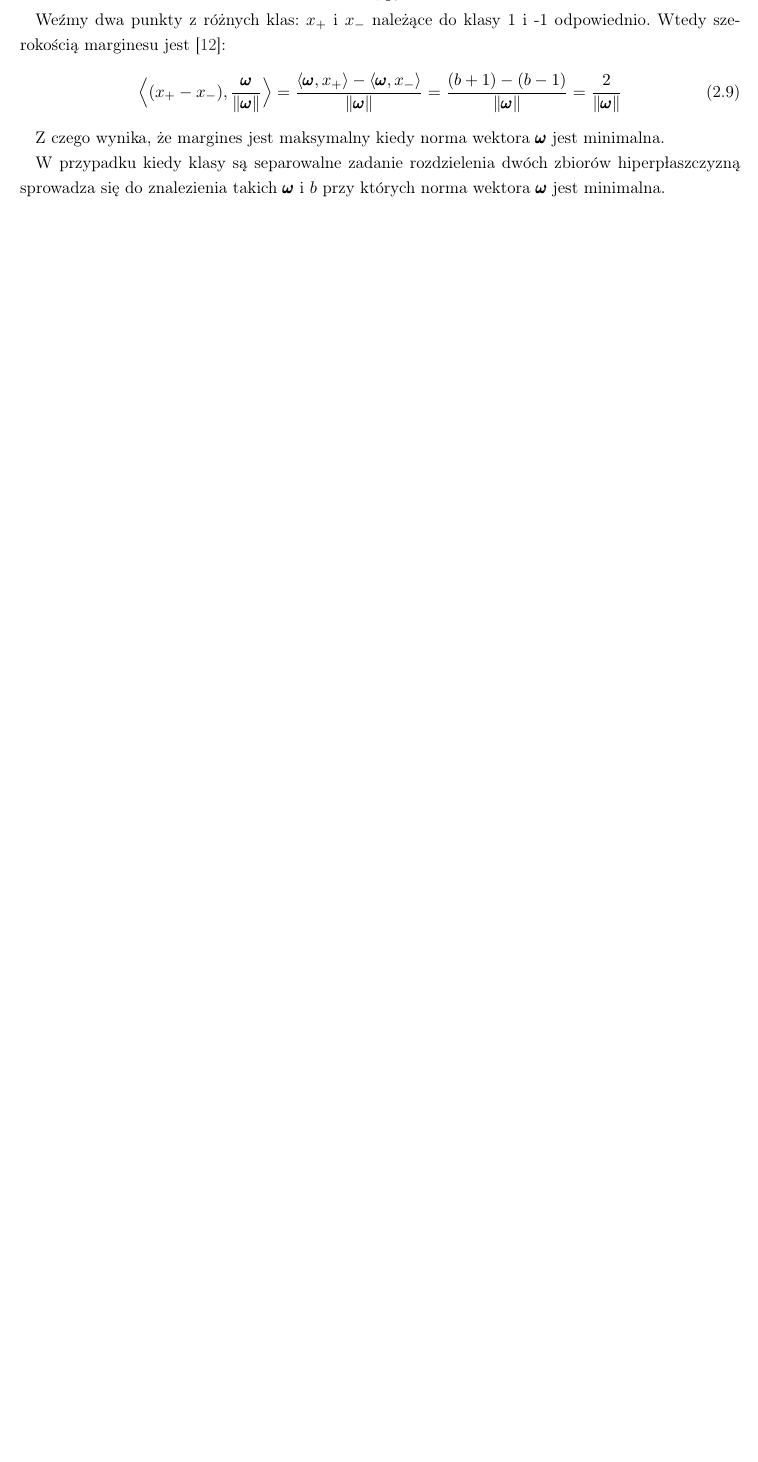
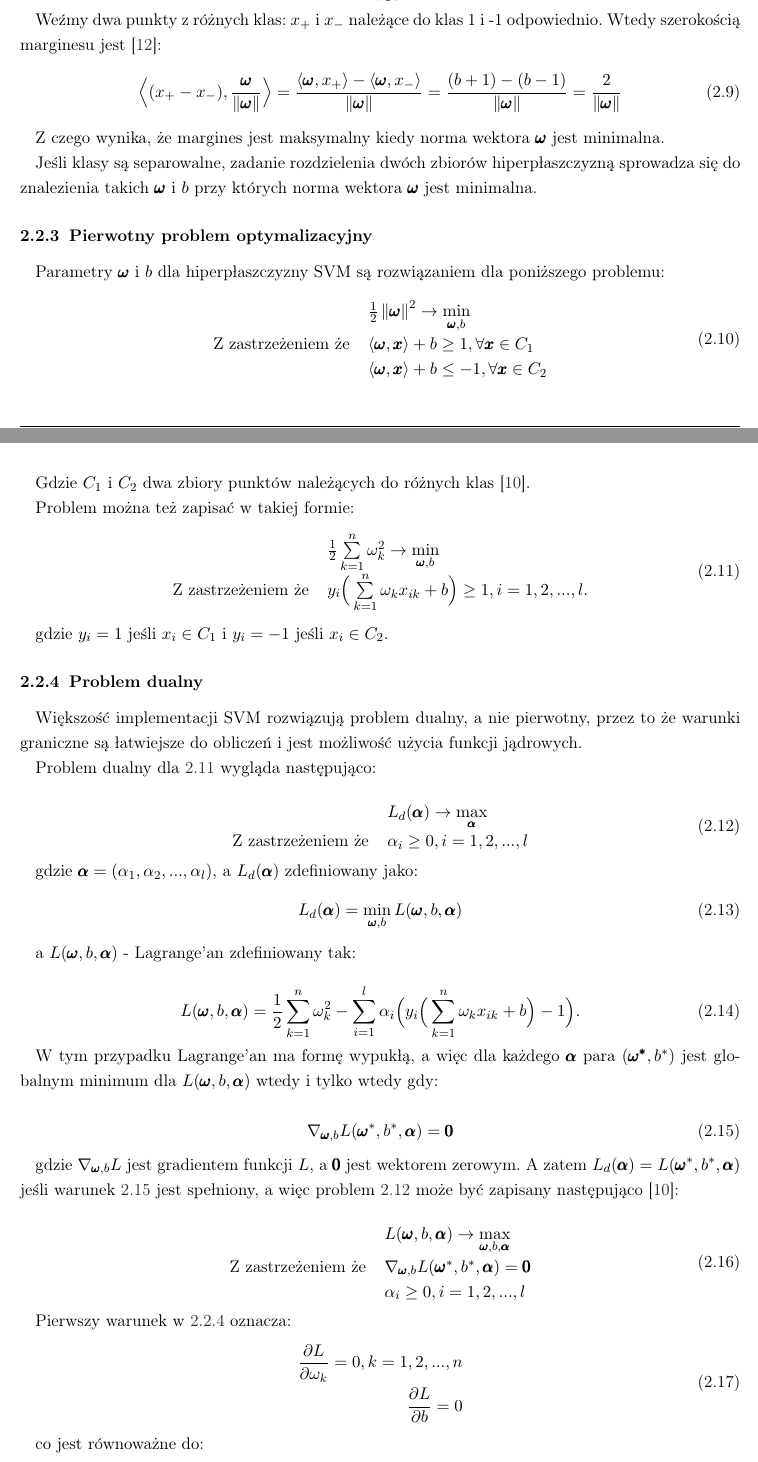
Before and after one commit to boidachenkop/dw, a LaTeX thesis (latex/thesis.tex): part of page 7 of 57 before the commit and two parts of pages 7 and 8 of 58 after it, the two joined at a grey line, cut so that both start at the same text, the shorter picture padded with empty space. Compiled offline with pdfLaTeX.

Commit message:
Chapter 2 rework[wip]

```diff
--- a/latex/thesis.tex
+++ b/latex/thesis.tex
@@ -345,7 +345,7 @@ i~kwalifikuje się do przedstawienia jej w postępowaniu o nadanie tytułu zawod
         \rho(\pi, C) = \min\limits_{\pmb{x} \in C} \lvert \rho(\pi, \pmb{x}) \rvert
     \end{equation}
 
-    Weźmy dwa punkty z różnych klas: $x_+$ i $x_-$ należące do klasy 1 i -1 odpowiednio. Wtedy
+    Weźmy dwa punkty z różnych klas: $x_+$ i $x_-$ należące do klas 1 i -1 odpowiednio. Wtedy
     szerokością marginesu jest \cite{woroncow2007lekcii}:
     \begin{equation}
         \bigg\langle (x_+ - x_-), \frac{\pmb{\omega}}{\norm{\pmb{\omega}}} \bigg\rangle
@@ -356,7 +356,89 @@ i~kwalifikuje się do przedstawienia jej w postępowaniu o nadanie tytułu zawod
 
     \par Z czego wynika, że margines jest maksymalny kiedy norma wektora
     $\pmb{\omega}$ jest minimalna.
-    \par W przypadku kiedy klasy są separowalne zadanie rozdzielenia dwóch
-    zbiorów hiperpłaszczyzną sprowadza się do znalezienia takich $\pmb{\omega}$
-    i $b$ przy których norma wektora $\pmb{\omega}$ jest minimalna.
-
+    \par Jeśli klasy są separowalne, zadanie rozdzielenia dwóch zbiorów hiperpłaszczyzną
+    sprowadza się do znalezienia takich $\pmb{\omega}$ i $b$ przy których norma wektora
+    $\pmb{\omega}$ jest minimalna.
+
+\subsubsection{Pierwotny problem optymalizacyjny}
+    \par Parametry $\pmb{\omega}$ i $b$ dla hiperpłaszczyzny SVM są rozwiązaniem dla poniższego
+    problemu:
+    \begin{equation}
+        \begin{tabular}{rl}
+            & $\frac{1}{2}\norm{\pmb{\omega}}^2 \rightarrow \min\limits_{\pmb{\omega},b}$ \\
+            Z zastrzeżeniem że & $\langle \pmb{\omega}, \pmb{x} \rangle + b \geq 1, \forall \pmb{x} \in C_1$ \\
+                               & $\langle \pmb{\omega}, \pmb{x} \rangle + b \leq -1, \forall \pmb{x} \in C_2$
+
+        \end{tabular}
+    \end{equation}
+
+    \par Gdzie $C_1$ i $C_2$ dwa zbiory punktów należących do różnych klas
+    \cite{nefedov2016support}.
+    \par Problem można też zapisać w takiej formie:
+    \begin{equation} \label{eq:primal}
+        \begin{tabular}{rl}
+            & $\frac{1}{2} \sum\limits_{k=1}^n \omega_{k}^2 \rightarrow \min\limits_{\pmb{\omega},b}$ \\
+            Z zastrzeżeniem że & $y_i \bigg(\sum\limits_{k=1}^n \omega_k x_{ik} + b \bigg) \geq
+            1, i=1,2,...,l.$
+        \end{tabular}
+    \end{equation}
+
+    gdzie $y_i=1$ jeśli $x_i \in C_1$ i $y_i=-1$ jeśli $x_i \in C_2$.
+\subsubsection{Problem dualny}
+    \par Większość implementacji SVM rozwiązują problem dualny, a nie pierwotny, przez to że
+    warunki graniczne są łatwiejsze do obliczeń i jest możliwość użycia funkcji jądrowych.
+
+    \par Problem dualny dla \ref{eq:primal} wygląda następująco:
+
+    \begin{equation} \label{eq:dual}
+        \begin{tabular}{rl}
+            & $L_d(\pmb{\alpha}) \rightarrow \max\limits_{\pmb{\alpha}}$ \\
+            Z zastrzeżeniem że & $\alpha_i \geq 0,i=1,2,...,l$
+        \end{tabular}
+    \end{equation}
+
+    gdzie $\pmb{\alpha} = (\alpha_1,\alpha_2,...,\alpha_l)$, a $L_d(\pmb{\alpha})$ zdefiniowany jako:
+    \begin{equation}
+        L_d(\pmb{\alpha}) = \min\limits_{\pmb{\omega},b}L(\pmb{\omega},b,\pmb{\alpha})
+    \end{equation}
+
+    a $L(\pmb{\omega},b,\pmb{\alpha})$ - Lagrange'an zdefiniowany tak:
+
+    \begin{equation} \label{eq:lagrange}
+        L(\pmb{\omega},b,\pmb{\alpha}) = \frac{1}{2}\sum\limits_{k=1}^{n}\omega_{k}^2 -
+        \sum\limits_{i=1}^{l} \alpha_i \Bigg(y_i \Bigg( \sum\limits_{k=1}^{n} \omega_k x_{ik}
+        +b \Bigg) -1 \Bigg).
+    \end{equation}
+
+    \par W tym przypadku Lagrange'an ma formę wypukłą, a więc dla każdego $\pmb{\alpha}$ para
+    $(\pmb{\omega^*},b^*)$ jest globalnym minimum dla $L(\pmb{\omega},b,\pmb{\alpha})$ wtedy i
+    tylko wtedy gdy:
+
+    \begin{equation} \label{eq:lag_minim}
+        \nabla_{\pmb{\omega},b} L(\pmb{\omega}^*,b^*,\pmb{\alpha}) = \pmb{0}
+    \end{equation}
+
+    gdzie $\nabla_{\pmb{\omega},b} L$ jest gradientem funkcji $L$, a $\pmb{0}$ jest wektorem
+    zerowym. A zatem $L_d(\pmb{\alpha}) = L(\pmb{\omega}^*,b^*,\pmb{\alpha})$ jeśli warunek
+    \ref{eq:lag_minim} jest spełniony, a więc problem \ref{eq:dual} może być zapisany następująco
+    \cite{nefedov2016support}:
+
+    \begin{equation} \label{eq:dual_final}
+        \begin{tabular}{rl}
+            & $L(\pmb{\omega},b,\pmb{\alpha}) \rightarrow
+            \max\limits_{\pmb{\omega},b,\pmb{\alpha}}$ \\
+            Z zastrzeżeniem że & $\nabla_{\pmb{\omega},b} L(\pmb{\omega}^*,b^*,\pmb{\alpha}) =
+            \pmb{0}$ \\
+                               & $\alpha_i \geq 0, i=1,2,...,l$
+        \end{tabular}
+    \end{equation}
+
+    \par Pierwszy warunek w \ref{eq:dual_final} oznacza:
+    \begin{equation}
+        \begin{split}
+            \frac{\partial L}{\partial \omega_k}=0,k=1,2,...,n \\
+            \frac{\partial L}{\partial b}=0
+        \end{split}
+    \end{equation}
+
+    co jest równoważne do:
@@ -363,3 +464,7 @@ i~kwalifikuje się do przedstawienia jej w postępowaniu o nadanie tytułu zawod
+    \end{equation}
+
+    % TODO work here. Something about support vectors? Or continue about non separatable
+    % datasets
 
 \subsection{Typy SVM}
 \begin{enumerate}
```
Also changed, not shown: latex/thesis.pdf, latex/thesis.tex (19 more changed lines).
